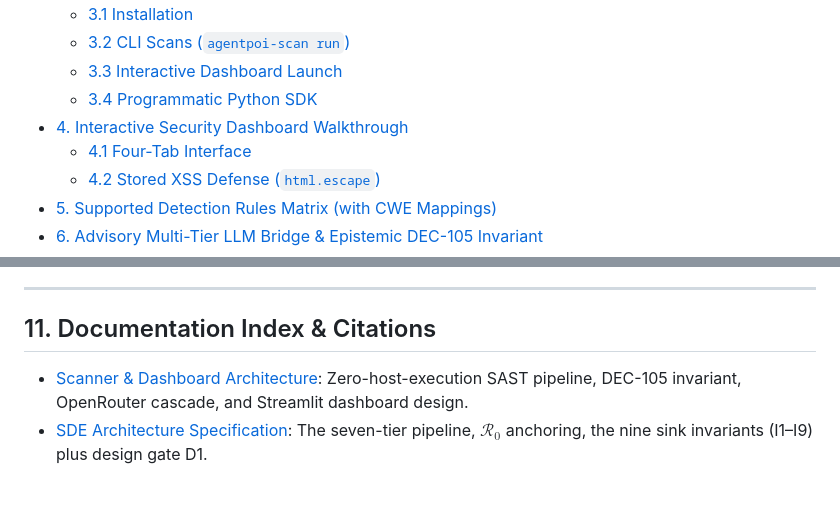
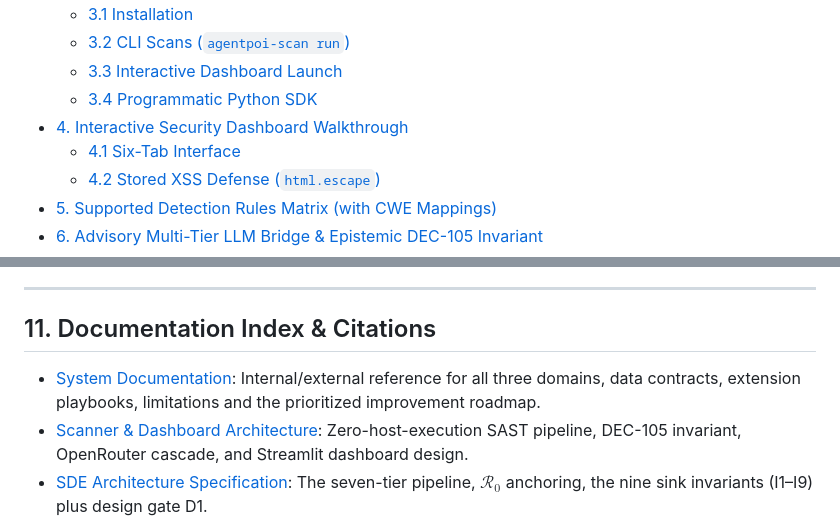
Before and after one commit to Kaushikj-7/Agentic_poison, a Markdown page: README.md, 2 parts joined by grey strips. Drawn GitHub-style; blank space fills up the shorter version.

```diff
--- a/README.md
+++ b/README.md
@@ -23,7 +23,7 @@
   - [3.3 Interactive Dashboard Launch](#33-interactive-dashboard-launch)
   - [3.4 Programmatic Python SDK](#34-programmatic-python-sdk)
 - [4. Interactive Security Dashboard Walkthrough](#4-interactive-security-dashboard-walkthrough)
-  - [4.1 Four-Tab Interface](#41-four-tab-interface)
+  - [4.1 Six-Tab Interface](#41-six-tab-interface)
   - [4.2 Stored XSS Defense (`html.escape`)](#42-stored-xss-defense-htmlescape)
 - [5. Supported Detection Rules Matrix (with CWE Mappings)](#5-supported-detection-rules-matrix-with-cwe-mappings)
 - [6. Advisory Multi-Tier LLM Bridge & Epistemic DEC-105 Invariant](#6-advisory-multi-tier-llm-bridge--epistemic-dec-105-invariant)
@@ -431,6 +431,7 @@ For financial execution agents managing wires, invoice reconciliations, and sett
 
 ## 11. Documentation Index & Citations
 
+- [System Documentation](docs/SYSTEM_DOCUMENTATION.md): Internal/external reference for all three domains, data contracts, extension playbooks, limitations and the prioritized improvement roadmap.
 - [Scanner & Dashboard Architecture](docs/SCANNER_DASHBOARD_ARCHITECTURE.md): Zero-host-execution SAST pipeline, DEC-105 invariant, OpenRouter cascade, and Streamlit dashboard design.
 - [SDE Architecture Specification](docs/SDE_ARCHITECTURE.md): The seven-tier pipeline, $\mathcal{R}_0$ anchoring, the nine sink invariants (I1–I9) plus design gate D1.
 - [Cryptographic Knowledge Graph & Cross-Stack Architecture](docs/CRYPTOGRAPHIC_GRAPH_ARCHITECTURE.md): Merkle knowledge graph, architectural ledger, cross-stack schema consensus (I8), and component harvester.
```
Also changed, not shown: docs/DEVELOPMENT.md (+1 -1 lines), docs/SYSTEM_DOCUMENTATION.md (added, +440 -0 lines).
